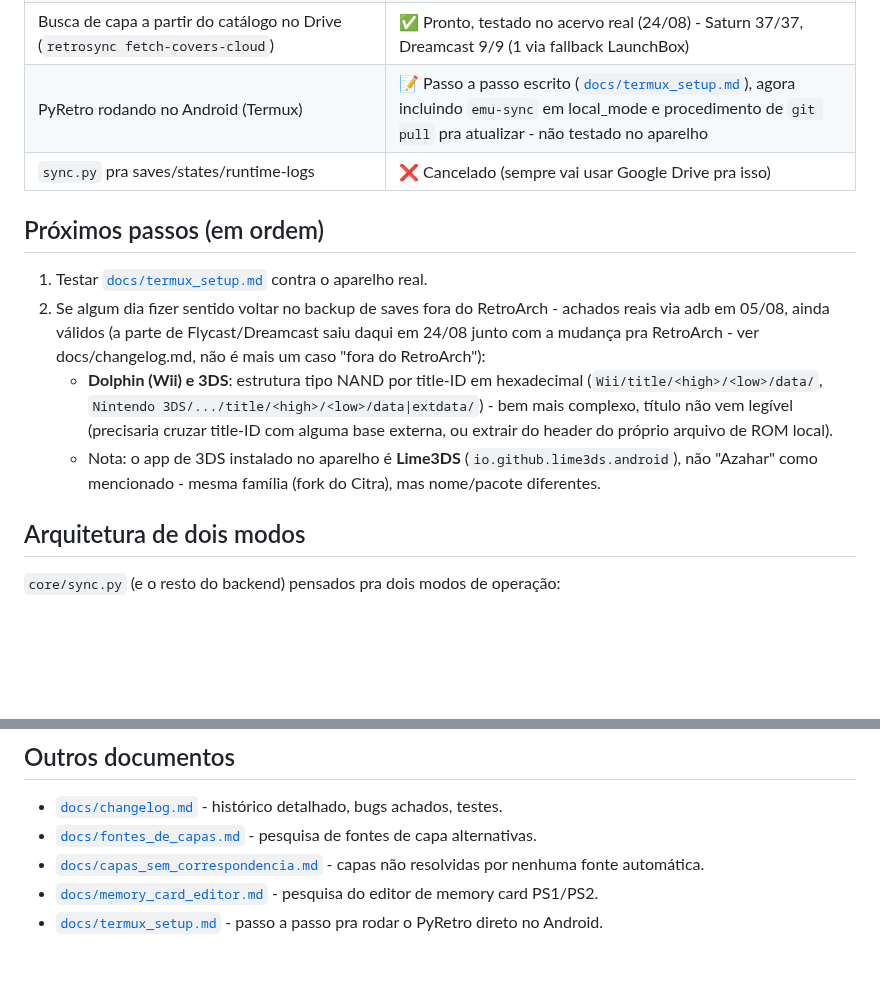
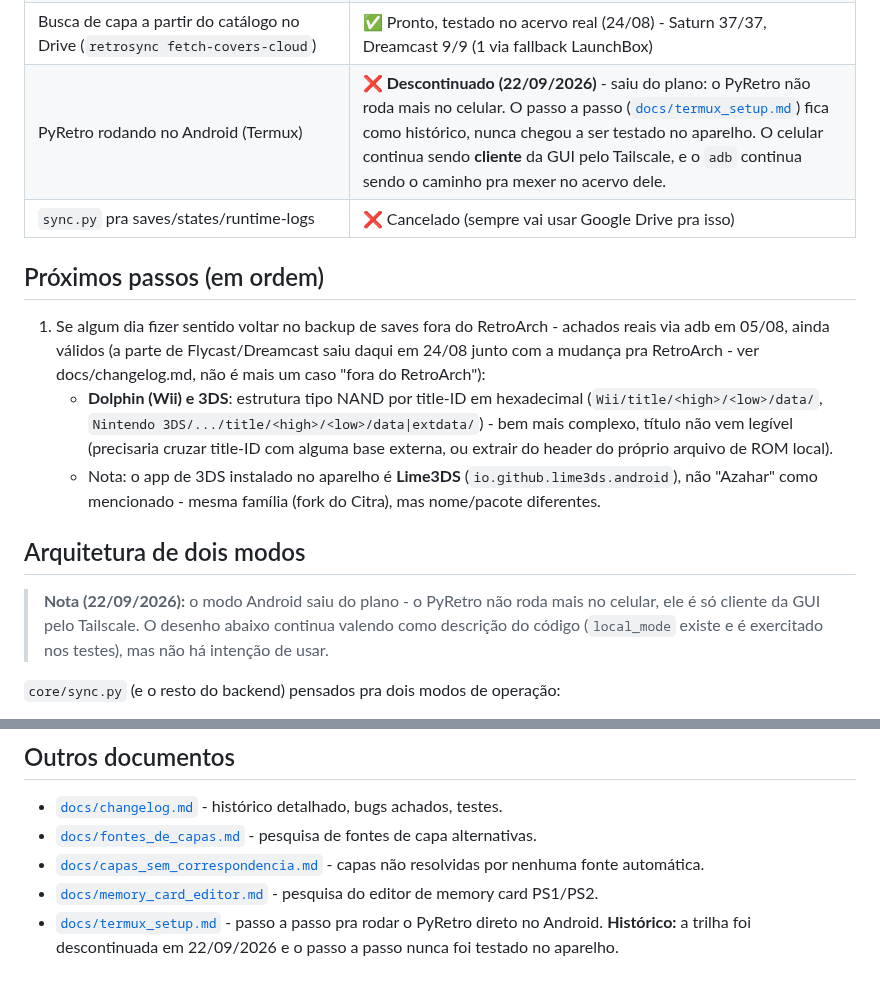
Before and after one commit to vbonesi/PyRetro, a Markdown page: docs/roadmap.md, 2 parts joined by grey strips. GitHub-like rendering; blank space fills up the shorter version.

Commit message:
Marca a trilha do Termux como descontinuada
O PyRetro nao roda mais no celular: o aparelho e cliente da GUI pelo
Tailscale, e o acervo dele continua sendo mexido por adb. O passo a passo
de docs/termux_setup.md fica como historico - nunca foi testado no
aparelho - e sai dos proximos passos do roadmap. A secao de arquitetura de
dois modos continua descrevendo o codigo (local_mode existe e tem teste),
agora com a nota de que nao ha intencao de usar.

Co-Authored-By: Claude Opus 5 <noreply@anthropic.com>

```diff
--- a/docs/roadmap.md
+++ b/docs/roadmap.md
@@ -34,14 +34,12 @@ pronto" (resumo) e "o que vem a seguir". Atualizado em 24/08/2026.
 | Montar playlist `.lpl` do RetroArch (`retrosync rebuild-playlist`) | ✅ Pronto, testado no aparelho real (24/08) - PC e Android tratados separado, `core_path`/`core_name` "DETECT" |
 | Backup datado das configs do RetroArch (`retrosync backup-config`) | ✅ Pronto, testado no aparelho real (24/08) - `retroarch.cfg`+`config/`+`playlists/`, PC e Android |
 | Busca de capa a partir do catálogo no Drive (`retrosync fetch-covers-cloud`) | ✅ Pronto, testado no acervo real (24/08) - Saturn 37/37, Dreamcast 9/9 (1 via fallback LaunchBox) |
-| PyRetro rodando no Android (Termux) | 📝 Passo a passo escrito ([`docs/termux_setup.md`](termux_setup.md)), agora incluindo `emu-sync` em local_mode e procedimento de `git pull` pra atualizar - não testado no aparelho |
+| PyRetro rodando no Android (Termux) | ❌ **Descontinuado (22/09/2026)** - saiu do plano: o PyRetro não roda mais no celular. O passo a passo ([`docs/termux_setup.md`](termux_setup.md)) fica como histórico, nunca chegou a ser testado no aparelho. O celular continua sendo **cliente** da GUI pelo Tailscale, e o `adb` continua sendo o caminho pra mexer no acervo dele. |
 | `sync.py` pra saves/states/runtime-logs | ❌ Cancelado (sempre vai usar Google Drive pra isso) |
 
 ## Próximos passos (em ordem)
 
-1. Testar [`docs/termux_setup.md`](termux_setup.md) contra o aparelho
-   real.
-2. Se algum dia fizer sentido voltar no backup de saves fora do
+1. Se algum dia fizer sentido voltar no backup de saves fora do
    RetroArch - achados reais via adb em 05/08, ainda válidos (a parte
    de Flycast/Dreamcast saiu daqui em 24/08 junto com a mudança pra
    RetroArch - ver docs/changelog.md, não é mais um caso "fora do
@@ -57,6 +55,11 @@ pronto" (resumo) e "o que vem a seguir". Atualizado em 24/08/2026.
      mesma família (fork do Citra), mas nome/pacote diferentes.
 
 ## Arquitetura de dois modos
+
+> **Nota (22/09/2026):** o modo Android saiu do plano - o PyRetro não roda
+> mais no celular, ele é só cliente da GUI pelo Tailscale. O desenho abaixo
+> continua valendo como descrição do código (`local_mode` existe e é
+> exercitado nos testes), mas não há intenção de usar.
 
 `core/sync.py` (e o resto do backend) pensados pra dois modos de
 operação:
@@ -92,4 +95,5 @@ navegador) que merecem conversa própria quando o resto da base
 - [`docs/memory_card_editor.md`](memory_card_editor.md) - pesquisa do
   editor de memory card PS1/PS2.
 - [`docs/termux_setup.md`](termux_setup.md) - passo a passo pra rodar o
-  PyRetro direto no Android.
+  PyRetro direto no Android. **Histórico:** a trilha foi descontinuada em
+  22/09/2026 e o passo a passo nunca foi testado no aparelho.
```
Also changed, not shown: README.md (+4 -2 lines).
